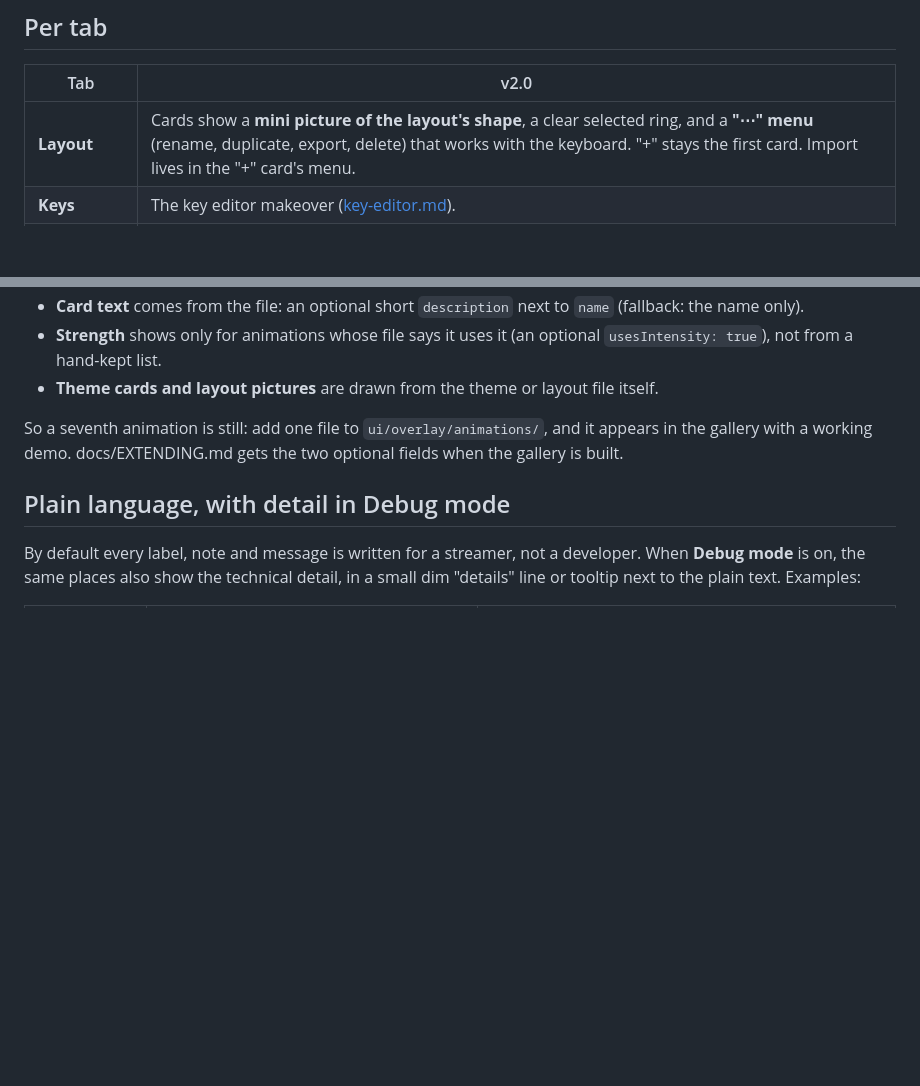
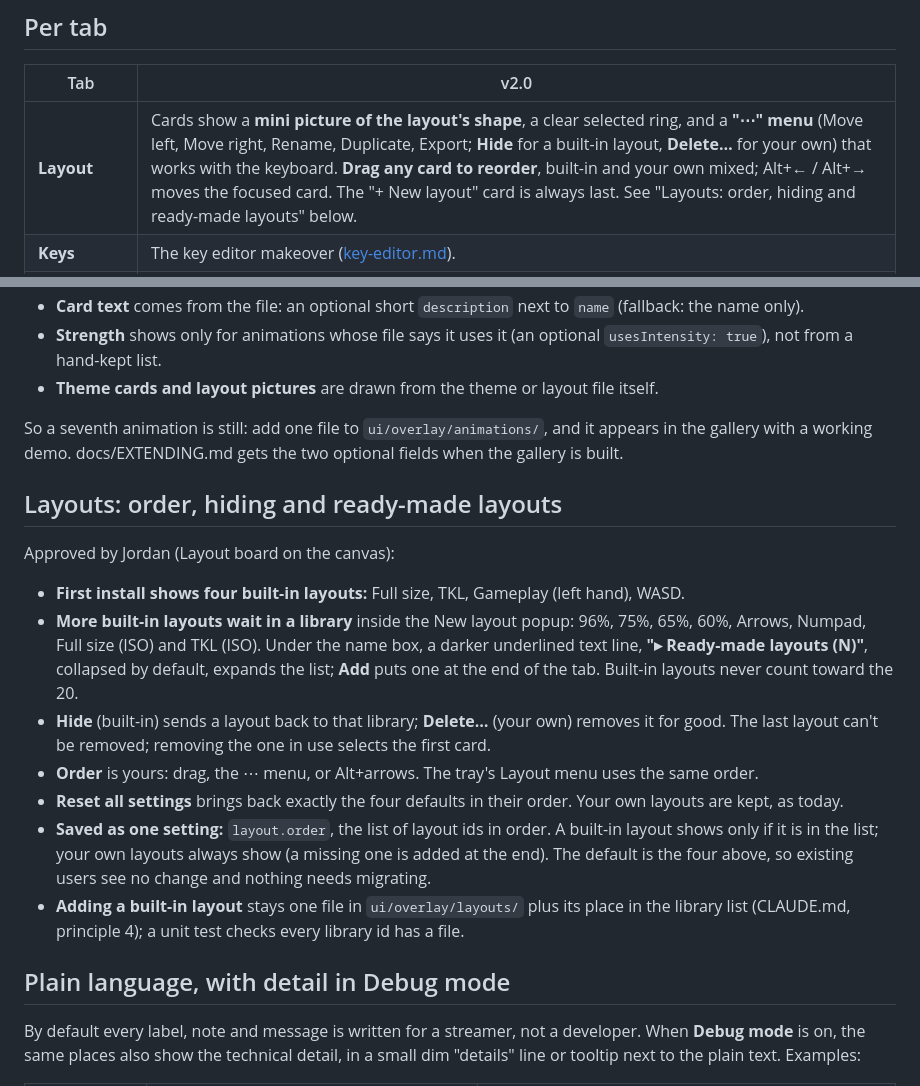
Before and after one commit to nqble/keystroke-overlay, a Markdown page: docs/design/v2-redesign.md, 2 parts joined by grey strips. GitHub-like rendering; blank space fills up the shorter version.

Commit message:
docs(design): reorder layouts, hide built-ins and add a ready-made library

```diff
--- a/docs/design/v2-redesign.md
+++ b/docs/design/v2-redesign.md
@@ -74,7 +74,7 @@ hover ends.
 
 | Tab | v2.0 |
 |---|---|
-| **Layout** | Cards show a **mini picture of the layout's shape**, a clear selected ring, and a **"⋯" menu** (rename, duplicate, export, delete) that works with the keyboard. "+" stays the first card. Import lives in the "+" card's menu. |
+| **Layout** | Cards show a **mini picture of the layout's shape**, a clear selected ring, and a **"⋯" menu** (Move left, Move right, Rename, Duplicate, Export; **Hide** for a built-in layout, **Delete…** for your own) that works with the keyboard. **Drag any card to reorder**, built-in and your own mixed; Alt+← / Alt+→ moves the focused card. The "+ New layout" card is always last. See "Layouts: order, hiding and ready-made layouts" below. |
 | **Keys** | The key editor makeover ([key-editor.md](key-editor.md)). |
 | **Style** | A **theme gallery** (clickable swatch cards). **My presets as cards** with a "Save current look" card. Controls in short sections: Colors (inline swatches), Shape, Text (font picker with **Add font file…** and **Your fonts**), Size; sliders show their value. **Reset ▾**. |
 | **Animation** | A **gallery of animation cards** (Animation board) that demo only while hovered or focused, then Speed, Strength (only for the animations that use it) and Easing as a segmented choice. |
@@ -103,6 +103,24 @@ step:
 So a seventh animation is still: add one file to `ui/overlay/animations/`, and it appears in the gallery with a working
 demo. docs/EXTENDING.md gets the two optional fields when the gallery is built.
 
+## Layouts: order, hiding and ready-made layouts
+
+Approved by Jordan (Layout board on the canvas):
+
+- **First install shows four built-in layouts:** Full size, TKL, Gameplay (left hand), WASD.
+- **More built-in layouts wait in a library** inside the New layout popup: 96%, 75%, 65%, 60%, Arrows, Numpad, Full size
+  (ISO) and TKL (ISO). Under the name box, a darker underlined text line, **"▸ Ready-made layouts (N)"**, collapsed by
+  default, expands the list; **Add** puts one at the end of the tab. Built-in layouts never count toward the 20.
+- **Hide** (built-in) sends a layout back to that library; **Delete…** (your own) removes it for good. The last layout
+  can't be removed; removing the one in use selects the first card.
+- **Order** is yours: drag, the ⋯ menu, or Alt+arrows. The tray's Layout menu uses the same order.
+- **Reset all settings** brings back exactly the four defaults in their order. Your own layouts are kept, as today.
+- **Saved as one setting:** `layout.order`, the list of layout ids in order. A built-in layout shows only if it is in the
+  list; your own layouts always show (a missing one is added at the end). The default is the four above, so existing
+  users see no change and nothing needs migrating.
+- **Adding a built-in layout** stays one file in `ui/overlay/layouts/` plus its place in the library list (CLAUDE.md,
+  principle 4); a unit test checks every library id has a file.
+
 ## Plain language, with detail in Debug mode
 
 By default every label, note and message is written for a streamer, not a developer. When **Debug mode** is on, the same
```
Also changed, not shown: docs/proposals/v2-tab-restructure.md (+7 -2 lines).
